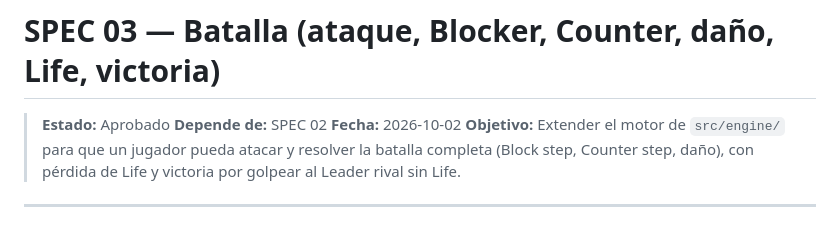
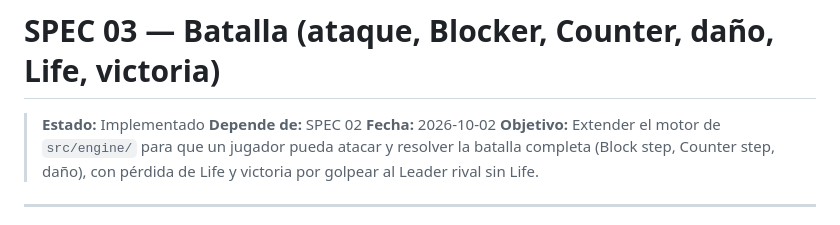
Before and after one commit to nicowxdvd/op-tcg, a Markdown page: specs/03-batalla.md, the part around the change. Drawn GitHub-style.

Commit message:
Marca la spec 03 como implementada

```diff
--- a/specs/03-batalla.md
+++ b/specs/03-batalla.md
@@ -1,6 +1,6 @@
 # SPEC 03 — Batalla (ataque, Blocker, Counter, daño, Life, victoria)
 
-> **Estado:** Aprobado
+> **Estado:** Implementado
 > **Depende de:** SPEC 02
 > **Fecha:** 2026-10-02
 > **Objetivo:** Extender el motor de `src/engine/` para que un jugador pueda atacar y resolver la batalla completa (Block step, Counter step, daño), con pérdida de Life y victoria por golpear al Leader rival sin Life.
```
